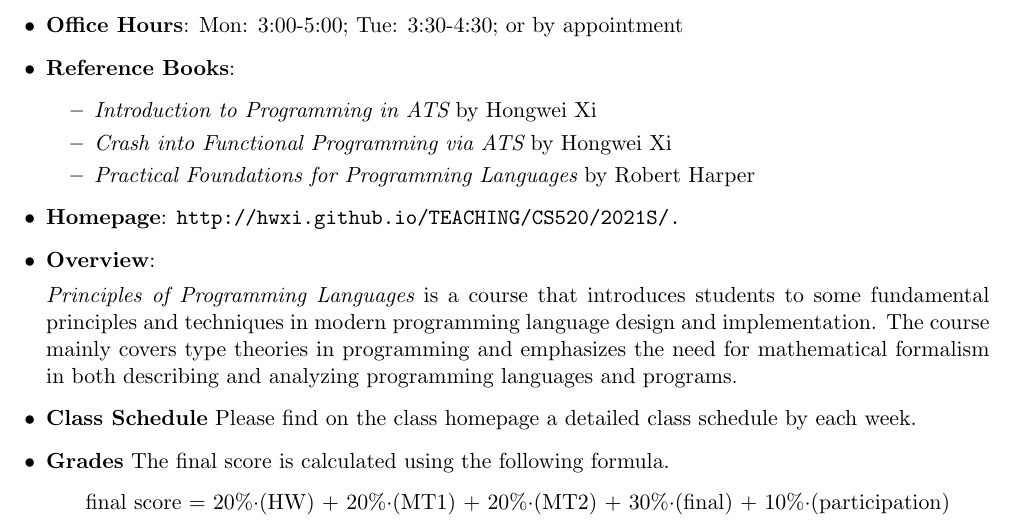
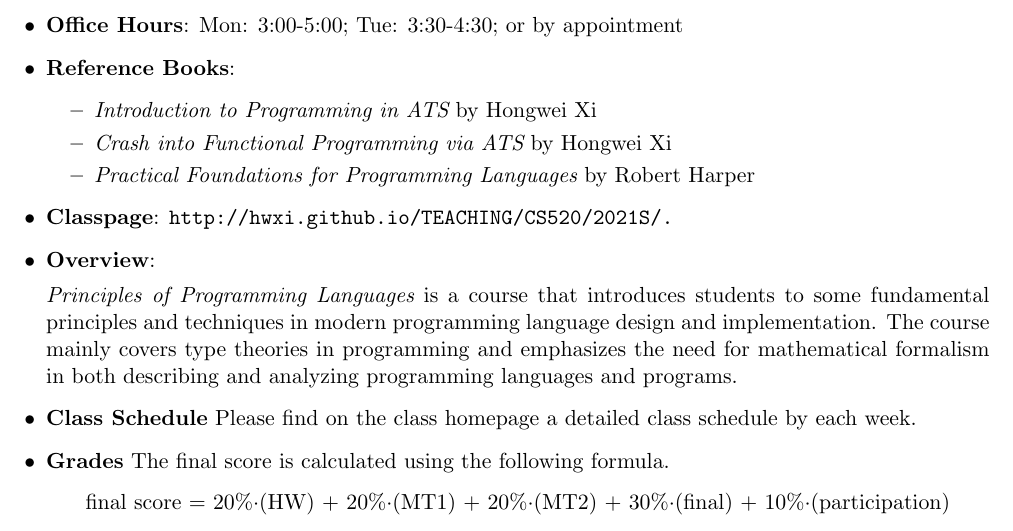
Before and after one commit to hwxi/hwxi.github.io, a LaTeX document (TEACHING/CS520/2021S/syllabus.tex): part of the page, cut so that both start at the same text. Compiled offline with pdfLaTeX.

Commit message:
Updating: very very minorly

```diff
--- a/TEACHING/CS520/2021S/syllabus.tex
+++ b/TEACHING/CS520/2021S/syllabus.tex
@@ -35,7 +35,7 @@
 %% {\em Types and Programming Languages} by Benjamin C. Pierce.  ISBN 0-262-16209-1. MIT Press.
 \end{itemize}
 
-\item {\bf Homepage}: {\tt http://hwxi.github.io/TEACHING/CS520/2021S/.}
+\item {\bf Classpage}: {\tt http://hwxi.github.io/TEACHING/CS520/2021S/.}
 
 \item {\bf Overview}:
 
```
Also changed, not shown: TEACHING/CS520/2021S/syllabus.pdf.
